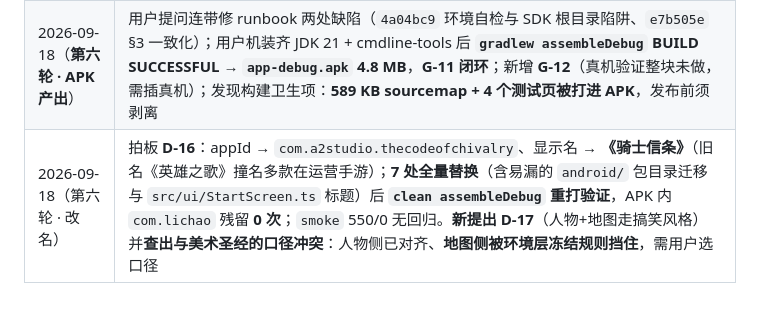
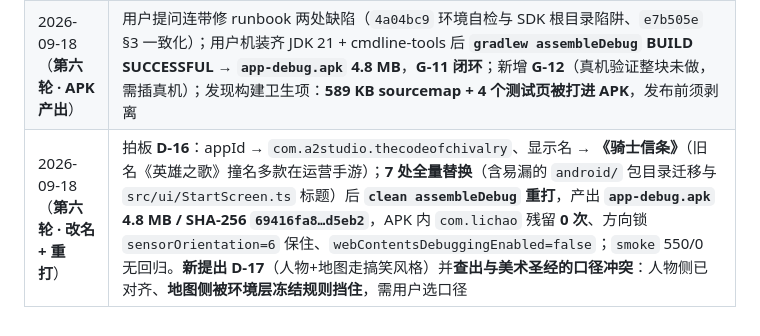
Before and after one commit to tilaboy/WEB_HOMM3, a Markdown page: production/roadmap.md, the part around the change. Rendered like a GitHub page.

Commit message:
docs(roadmap): 版本记录补改名后 APK 的 SHA-256 与验证要点
第六轮·改名行的「重打验证」补上可核对的产物哈希（69416fa8…d5eb2）与
方向锁/调试开关两项确认 —— 避免「重打验证」成为无凭据的断言。
同一提交记录：七处替换点、clean 重打的理由（增量会有旧包名假通过）。

```diff
--- a/production/roadmap.md
+++ b/production/roadmap.md
@@ -310,4 +310,4 @@ debug key 签名、7 档图标、`webContentsDebuggingEnabled=false`。
 | 2026-09-18（第五轮） | 移动端收尾 + Capacitor 打包落地（`a668e63`…`e664b88`）；主理人接线 M-05/13（`be7d9c9`）；抓到「安全区 var() vs 裸 env()」跨 worker 接缝；新增 `audit:touch` 回归守卫；`smoke` 550/0 |
 | 2026-09-18（第五轮·收口） | `mobile-platform.md` 实现状态整改（`6903bb5`）：14 条 M-xx 逐条标「已实现 / 部分 / 设计」，终态 **11 已实现 / 1 部分（M-10 仅 web）/ 2 设计（M-12、M-14）**；文档不再冒充现状（G-10 同类整改闭环） |
 | 2026-09-18（**第六轮 · APK 产出**） | 用户提问连带修 runbook 两处缺陷（`4a04bc9` 环境自检与 SDK 根目录陷阱、`e7b505e` §3 一致化）；用户机装齐 JDK 21 + cmdline-tools 后 **`gradlew assembleDebug` BUILD SUCCESSFUL → `app-debug.apk` 4.8 MB**，**G-11 闭环**；新增 **G-12**（真机验证整块未做，需插真机）；发现构建卫生项：**589 KB sourcemap + 4 个测试页被打进 APK**，发布前须剥离 |
-| 2026-09-18（第六轮 · 改名） | 拍板 **D-16**：appId → `com.a2studio.thecodeofchivalry`、显示名 → **《骑士信条》**（旧名《英雄之歌》撞名多款在运营手游）；**7 处全量替换**（含易漏的 `android/` 包目录迁移与 `src/ui/StartScreen.ts` 标题）后 **`clean assembleDebug` 重打验证**，APK 内 `com.lichao` 残留 **0 次**；`smoke` 550/0 无回归。**新提出 D-17**（人物+地图走搞笑风格）并**查出与美术圣经的口径冲突**：人物侧已对齐、**地图侧被环境层冻结规则挡住**，需用户选口径 |
+| 2026-09-18（**第六轮 · 改名 + 重打**） | 拍板 **D-16**：appId → `com.a2studio.thecodeofchivalry`、显示名 → **《骑士信条》**（旧名《英雄之歌》撞名多款在运营手游）；**7 处全量替换**（含易漏的 `android/` 包目录迁移与 `src/ui/StartScreen.ts` 标题）后 **`clean assembleDebug` 重打**，产出 **`app-debug.apk` 4.8 MB / SHA-256 `69416fa8…d5eb2`**，APK 内 `com.lichao` 残留 **0 次**、方向锁 `sensorOrientation=6` 保住、`webContentsDebuggingEnabled=false`；`smoke` 550/0 无回归。**新提出 D-17**（人物+地图走搞笑风格）并**查出与美术圣经的口径冲突**：人物侧已对齐、**地图侧被环境层冻结规则挡住**，需用户选口径 |
```
